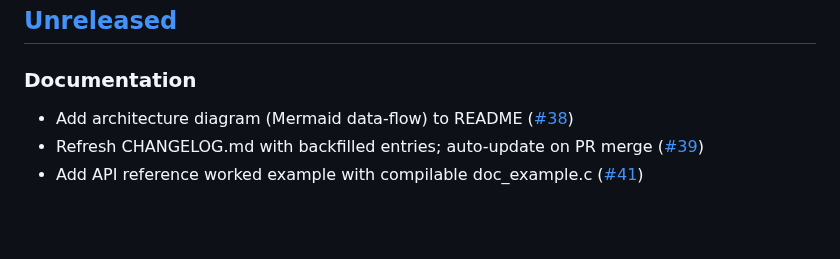
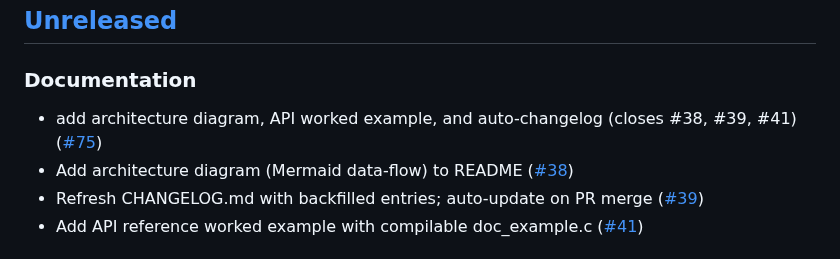
Before and after one commit to PxA-Labs/Project-RIPRA, a Markdown page: CHANGELOG.md, the part around the change. GitHub-like rendering; blank space fills up the shorter version.

Commit message:
docs: auto-update CHANGELOG for PR #75

```diff
--- a/CHANGELOG.md
+++ b/CHANGELOG.md
@@ -10,6 +10,7 @@ This file is auto-updated by a GitHub Action on every merged PR.
 ## [Unreleased]
 
 ### Documentation
+- add architecture diagram, API worked example, and auto-changelog (closes #38, #39, #41) ([#75](https://github.com/PxA-Labs/Project-RIPRA/pull/75))
 - Add architecture diagram (Mermaid data-flow) to README ([#38](https://github.com/PxA-Labs/Project-RIPRA/issues/38))
 - Refresh CHANGELOG.md with backfilled entries; auto-update on PR merge ([#39](https://github.com/PxA-Labs/Project-RIPRA/issues/39))
 - Add API reference worked example with compilable doc_example.c ([#41](https://github.com/PxA-Labs/Project-RIPRA/issues/41))
```
